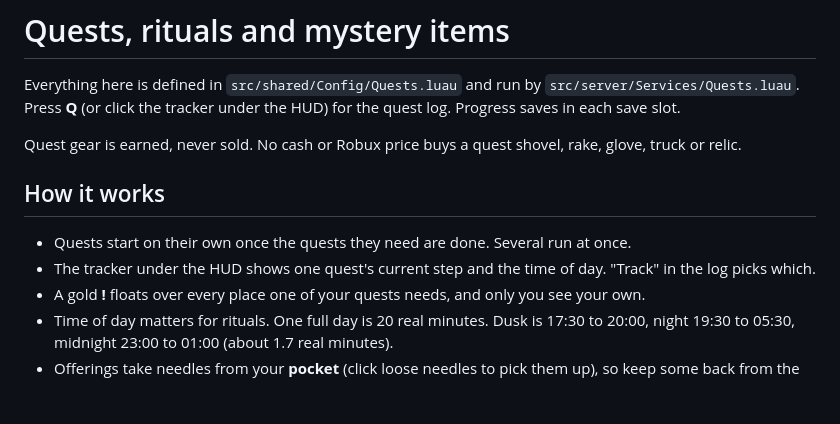
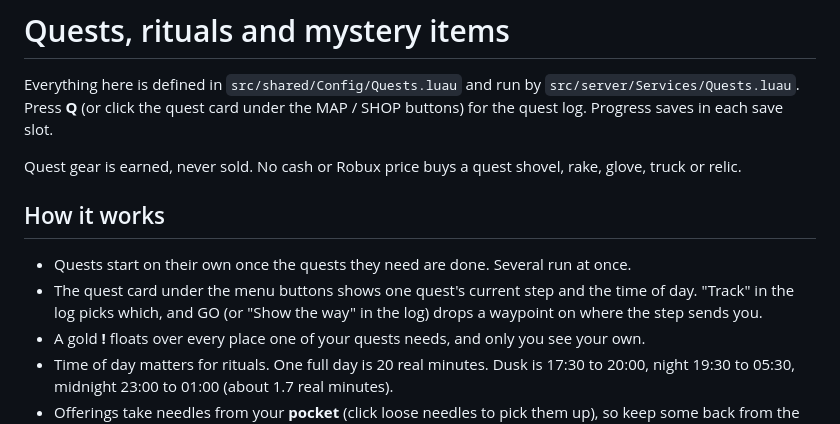
Before and after one commit to cyrusw17/aifundedagent, a Markdown page: docs/QUESTS.md, the part around one of its changes. Rendered like a GitHub page; blank space fills up the shorter version.

```diff
--- a/docs/QUESTS.md
+++ b/docs/QUESTS.md
@@ -1,14 +1,15 @@
 # Quests, rituals and mystery items
 
 Everything here is defined in `src/shared/Config/Quests.luau` and run by `src/server/Services/Quests.luau`.
-Press **Q** (or click the tracker under the HUD) for the quest log. Progress saves in each save slot.
+Press **Q** (or click the quest card under the MAP / SHOP buttons) for the quest log. Progress saves in each save slot.
 
 Quest gear is earned, never sold. No cash or Robux price buys a quest shovel, rake, glove, truck or relic.
 
 ## How it works
 
 - Quests start on their own once the quests they need are done. Several run at once.
-- The tracker under the HUD shows one quest's current step and the time of day. "Track" in the log picks which.
+- The quest card under the menu buttons shows one quest's current step and the time of day. "Track" in the log picks
+  which, and GO (or "Show the way" in the log) drops a waypoint on where the step sends you.
 - A gold **!** floats over every place one of your quests needs, and only you see your own.
 - Time of day matters for rituals. One full day is 20 real minutes. Dusk is 17:30 to 20:00, night 19:30 to 05:30,
   midnight 23:00 to 01:00 (about 1.7 real minutes).
```
Also changed, not shown: other parts of docs/QUESTS.md (+16 -23 lines).
